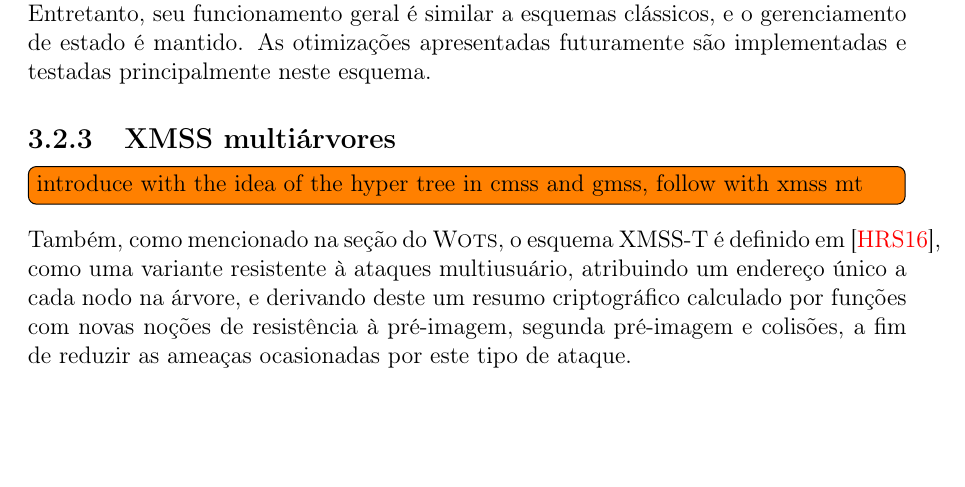
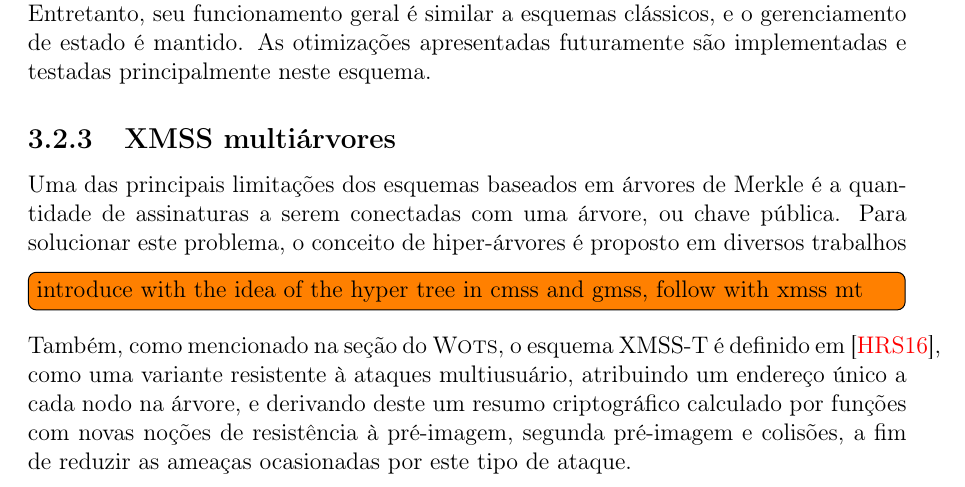
Before and after one commit to zambonin/bsc, a LaTeX document (bsc.tex): part of page 27 of 34, cut so that both start at the same text, the shorter picture padded with empty space. Compiled offline with pdfLaTeX.

Commit message:
sharelatex: update bsc.tex from r24865 to r24919

```diff
--- a/bsc.tex
+++ b/bsc.tex
@@ -1443,6 +1443,8 @@ O esquema descrito tem estrutura similar à variante em processo de padronizaç
 
 \subsection{XMSS multiárvores}
 
+Uma das principais limitações dos esquemas baseados em árvores de Merkle é a quantidade de assinaturas a serem conectadas com uma árvore, ou chave pública. Para solucionar este problema, o conceito de hiper-árvores é proposto em diversos trabalhos
+
 \begin{algorithm}[ht]
   \KwData{$H$, altura da árvore $T$; $K$, parâmetro de compensação; $s$, índice de folha onde $0 \leq s \leq 2^{H} - 2$; $\textsc{State}_{\textsc{BDS}}$, estado do algoritmo}
   \KwResult{$\textsc{Auth}$, o caminho de autenticação para a folha $s + 1$}
```
